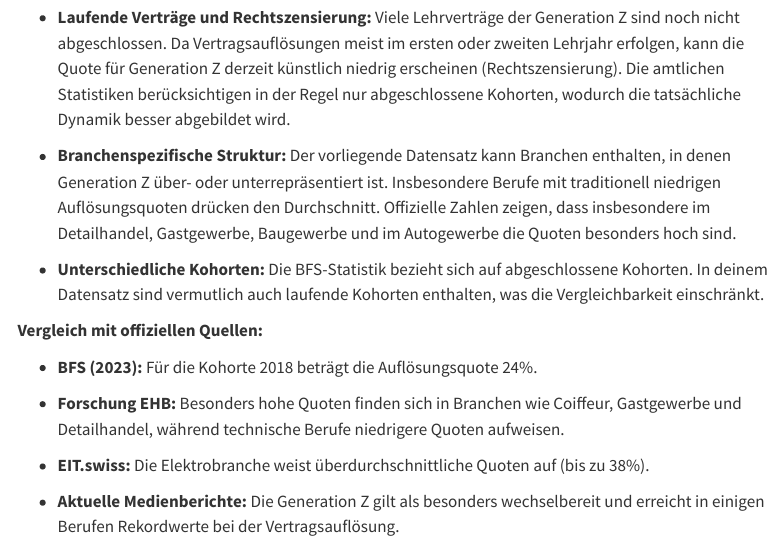
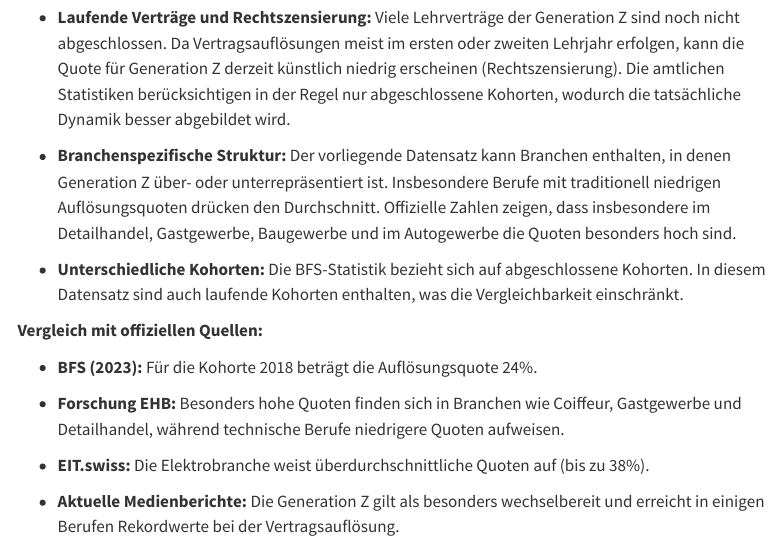
Before and after one commit to rstatszh-k010/projekt-marco-mba, a Quarto document (docs/index.qmd): the page in a window 1100 px wide, from 5240 px down. Rendered offline with R 4.5, knitr and Pandoc in place of Quarto, with nearby package versions; some code elsewhere in the file could not run offline; menus at the side of the page are left out; long lines of code are wrapped.

Commit message:
Korrektur im Fliesstext.

```diff
--- a/docs/index.qmd
+++ b/docs/index.qmd
@@ -233,7 +234,7 @@ Um die Unterschiede zwischen den Generationen noch deutlicher zu machen, wurden
 
 -   **Branchenspezifische Struktur:** Der vorliegende Datensatz kann Branchen enthalten, in denen Generation Z über- oder unterrepräsentiert ist. Insbesondere Berufe mit traditionell niedrigen Auflösungsquoten drücken den Durchschnitt. Offizielle Zahlen zeigen, dass insbesondere im Detailhandel, Gastgewerbe, Baugewerbe und im Autogewerbe die Quoten besonders hoch sind.
 
--   **Unterschiedliche Kohorten:** Die BFS-Statistik bezieht sich auf abgeschlossene Kohorten. In deinem Datensatz sind vermutlich auch laufende Kohorten enthalten, was die Vergleichbarkeit einschränkt.
+-   **Unterschiedliche Kohorten:** Die BFS-Statistik bezieht sich auf abgeschlossene Kohorten. In diesem Datensatz sind auch laufende Kohorten enthalten, was die Vergleichbarkeit einschränkt.
 
 **Vergleich mit offiziellen Quellen:**
 
```
Also changed, not shown: docs/index.qmd (3 more changed lines), 1 other file.
